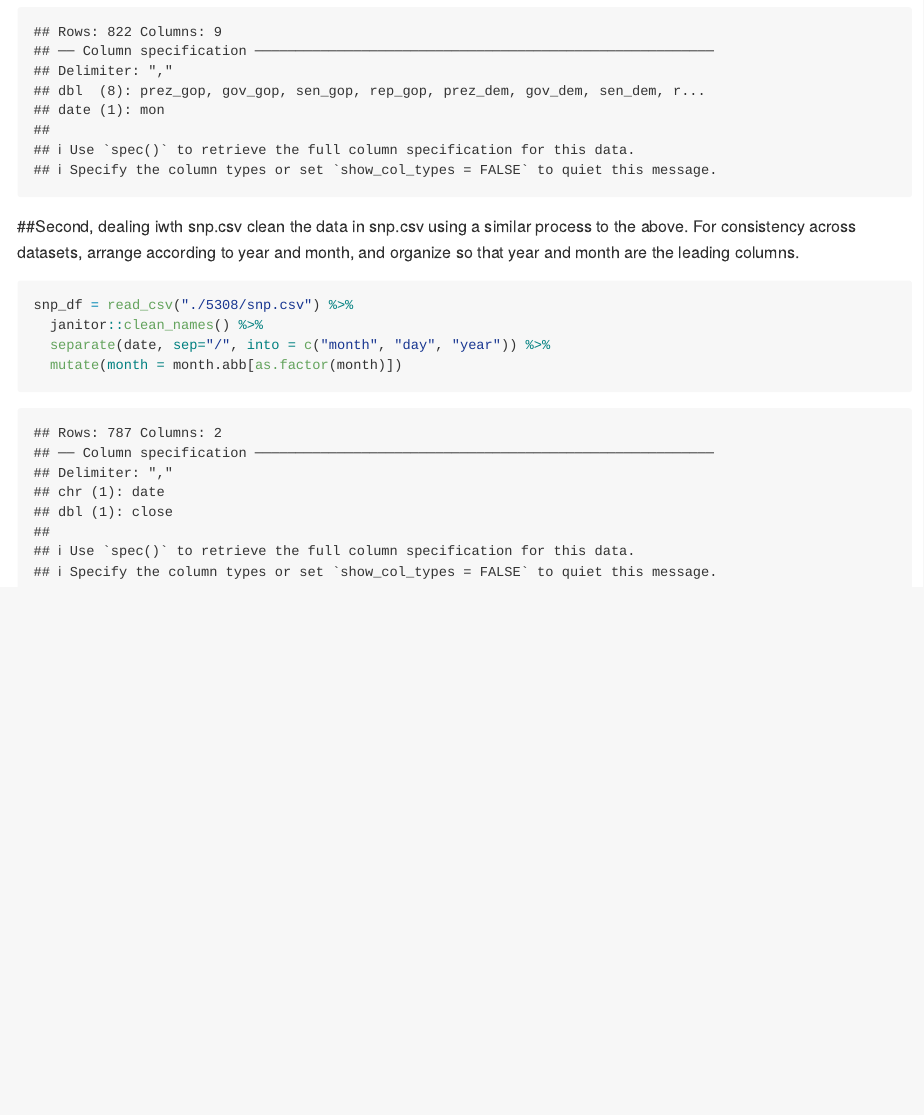
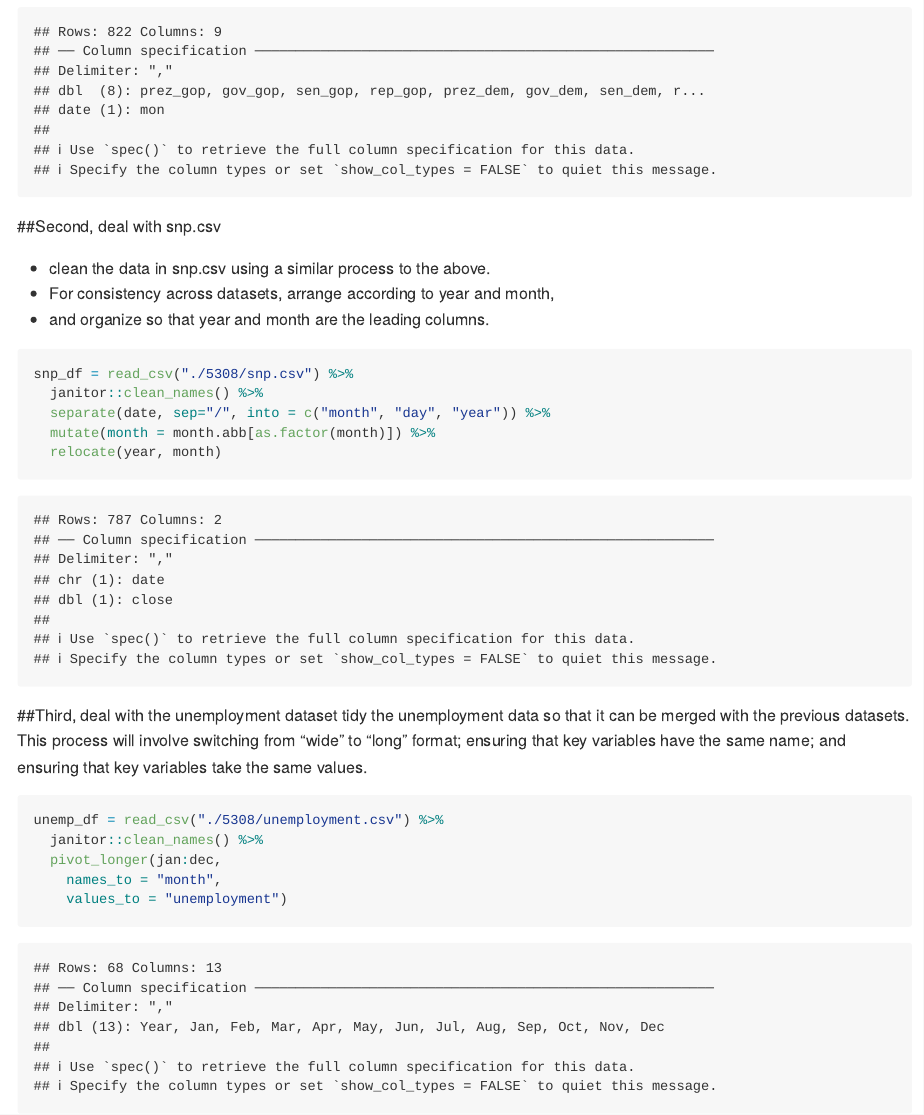
Before and after one commit to Lin322/p8105_hw2_LF2646, an R Markdown document (p8105_hw2_LF2646.Rmd): the page in a window 1100 px wide, from 3440 px down. Rendered offline with R 4.5, knitr and Pandoc, with nearby package versions; column names are cleaned by a stand-in for the janitor package.

Commit message:
import, clean, tidy unemployment.csv

````diff
--- a/p8105_hw2_LF2646.Rmd
+++ b/p8105_hw2_LF2646.Rmd
@@ -152,13 +152,26 @@ pols_df =
 
 ```
 
-##Second, dealing iwth snp.csv
-clean the data in snp.csv using a similar process to the above.
-For consistency across datasets, arrange according to year and month, and organize so that year and month are the leading columns.
+##Second, deal with snp.csv
+
+* clean the data in snp.csv using a similar process to the above.
+* For consistency across datasets, arrange according to year and month,
+* and organize so that year and month are the leading columns.
 
 ```{r}
 snp_df = read_csv("./5308/snp.csv") %>%
   janitor::clean_names() %>%
   separate(date, sep="/", into = c("month", "day", "year")) %>%
-  mutate(month = month.abb[as.factor(month)])
+  mutate(month = month.abb[as.factor(month)]) %>%
+  relocate(year, month)
 ```
+##Third, deal with the unemployment dataset
+tidy the unemployment data so that it can be merged with the previous datasets. This process will involve switching from “wide” to “long” format; ensuring that key variables have the same name; and ensuring that key variables take the same values.
+```{r}
+unemp_df = read_csv("./5308/unemployment.csv") %>%
+  janitor::clean_names() %>%
+  pivot_longer(jan:dec,
+    names_to = "month",
+    values_to = "unemployment")
+
+```
````
Also changed, not shown: p8105_hw2_LF2646.md.
